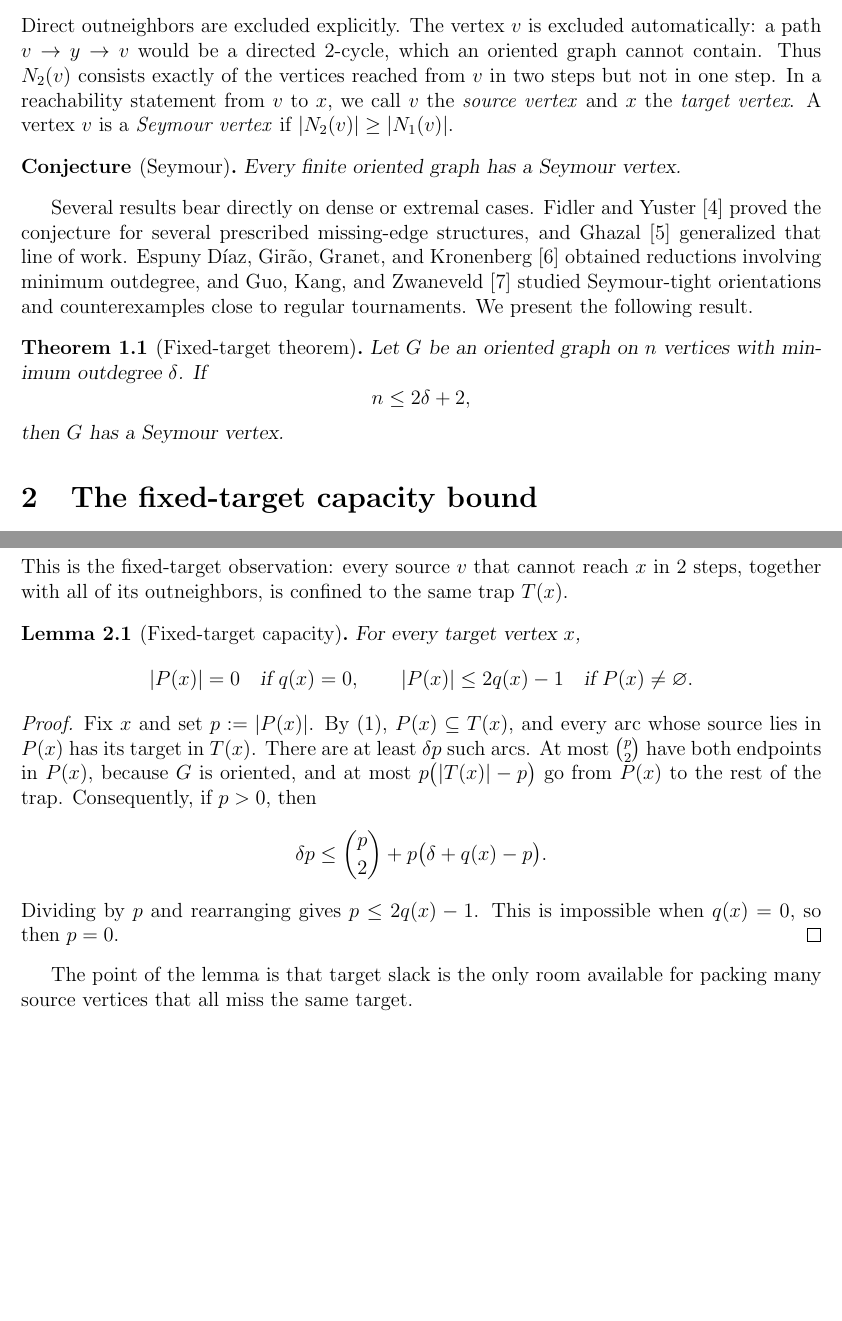
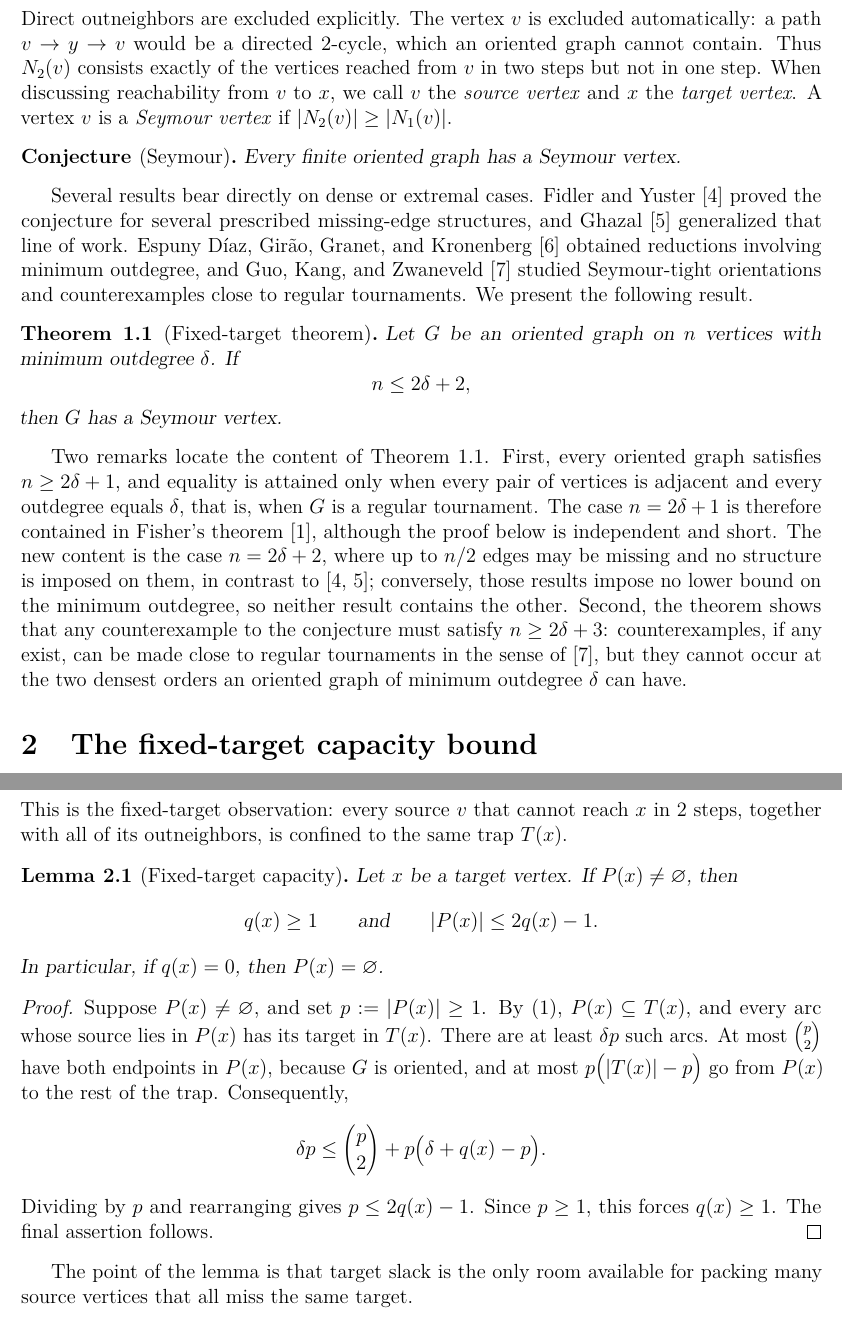
Before and after one commit to jbrukh/fixed-target-theorem, a LaTeX paper (fixed-target-theorem.tex): two parts of pages 2 and 3 of 5 before the commit and two parts of pages 2 and 3 of 6 after it, joined at a grey line, cut so that both start at the same text, the shorter picture padded with empty space. Compiled offline with pdfLaTeX.

Commit message:
Polish manuscript: positioning remarks, sharpness note, eqref cleanup
Co-Authored-By: Claude Fable 5 <noreply@anthropic.com>

```diff
--- a/fixed-target-theorem.tex
+++ b/fixed-target-theorem.tex
@@ -1,8 +1,11 @@
 \documentclass[12pt]{article}
 
 \usepackage[english]{babel}
+\usepackage[T1]{fontenc}
+\usepackage{lmodern}
 \usepackage{amsmath,amssymb,amsthm}
 \usepackage{fullpage}
+\usepackage{microtype}
 \usepackage[hidelinks]{hyperref}
 
 \allowdisplaybreaks
@@ -22,13 +25,14 @@
 \newtheorem{lemma}[theorem]{Lemma}
 \newtheorem*{conjecture}{Conjecture}
 
-\numberwithin{equation}{section}
+\theoremstyle{remark}
+\newtheorem*{remark}{Remark}
 
 \newcommand{\NOne}{N_1}
 \newcommand{\NTwo}{N_2}
 
 \title{A dense-case theorem for Seymour's second-neighborhood conjecture}
-\author{Jake Brukhman}
+\author{Jake Brukhman\\\texttt{jake@coinfund.io}}
 \date{9 August 2026}
 
 \hypersetup{
@@ -91,7 +90,7 @@ and the exact second outneighborhood by
 Direct outneighbors are excluded explicitly.  The vertex $v$ is excluded
 automatically: a path $v\to y\to v$ would be a directed $2$-cycle, which an
 oriented graph cannot contain.  Thus $\NTwo(v)$ consists exactly of the
-vertices reached from $v$ in two steps but not in one step.  In a reachability statement from $v$ to $x$, we
+vertices reached from $v$ in two steps but not in one step.  When discussing reachability from $v$ to $x$, we
 call $v$ the \emph{source vertex} and $x$ the \emph{target vertex}. A vertex $v$ is a \emph{Seymour vertex} if
 $|\NTwo(v)|\ge|\NOne(v)|.$
 
@@ -115,6 +114,21 @@ If
 \]
 then $G$ has a Seymour vertex.
 \end{theorem}
+
+Two remarks locate the content of Theorem~\ref{thm:fixed-target}.  First,
+every oriented graph satisfies $n\ge2\delta+1$, and equality is attained only
+when every pair of vertices is adjacent and every outdegree equals $\delta$,
+that is, when $G$ is a regular tournament.  The case $n=2\delta+1$ is
+therefore contained in Fisher's theorem~\cite{Fisher1996}, although the proof
+below is independent and short.  The new content is the case $n=2\delta+2$,
+where up to $n/2$ edges may be missing and no structure is imposed on them,
+in contrast to~\cite{FidlerYuster2007,Ghazal2012}; conversely, those results
+impose no lower bound on the minimum outdegree, so neither result contains
+the other.  Second, the theorem shows that any counterexample to the
+conjecture must satisfy $n\ge2\delta+3$: counterexamples, if any exist, can
+be made close to regular tournaments in the sense
+of~\cite{GuoKangZwaneveld2026}, but they cannot occur at the two densest
+orders an oriented graph of minimum outdegree $\delta$ can have.
 
 \section{The fixed-target capacity bound}
 
@@ -157,29 +171,30 @@ This is the fixed-target observation: every source $v$ that cannot reach $x$ in
 all of its outneighbors, is confined to the same trap $T(x)$.
 
 \begin{lemma}[Fixed-target capacity]\label{lem:capacity}
-For every target vertex $x$,
+Let $x$ be a target vertex.  If $P(x)\ne\varnothing$, then
 \[
- |P(x)|=0\quad\text{if }q(x)=0,
- \qquad
- |P(x)|\le2q(x)-1\quad\text{if }P(x)\ne\varnothing.
+ q(x)\ge1
+ \qquad\text{and}\qquad
+ |P(x)|\le2q(x)-1.
 \]
+In particular, if $q(x)=0$, then $P(x)=\varnothing$.
 \end{lemma}
 
 \begin{proof}
-Fix $x$ and set $p:=|P(x)|$.
-By (1), $P(x)\subseteq T(x)$, and every arc whose source lies in $P(x)$
-has its target in $T(x)$.
+Suppose $P(x)\ne\varnothing$, and set $p:=|P(x)|\ge1$.
+By \eqref{eq:trap}, $P(x)\subseteq T(x)$, and every arc whose source lies in
+$P(x)$ has its target in $T(x)$.
 There are at least $\delta p$ such arcs.  At most
 $\binom{p}{2}$ have both endpoints in $P(x)$, because $G$ is oriented, and at
 most $p\bigl(|T(x)|-p\bigr)$ go from $P(x)$ to the rest of the trap.
-Consequently, if $p>0$, then
+Consequently,
 \[
  \delta p
  \le \binom{p}{2}
     +p\bigl(\delta+q(x)-p\bigr).
 \]
-Dividing by $p$ and rearranging gives $p\le2q(x)-1$.  This is impossible when
-$q(x)=0$, so then $p=0$.
+Dividing by $p$ and rearranging gives $p\le2q(x)-1$.  Since $p\ge1$, this
+forces $q(x)\ge1$.  The final assertion follows.
 \end{proof}
 
 The point of the lemma is that target slack is the only room available for
```
Also changed, not shown: README.md, fixed-target-theorem.pdf, fixed-target-theorem.tex (74 more changed lines).
